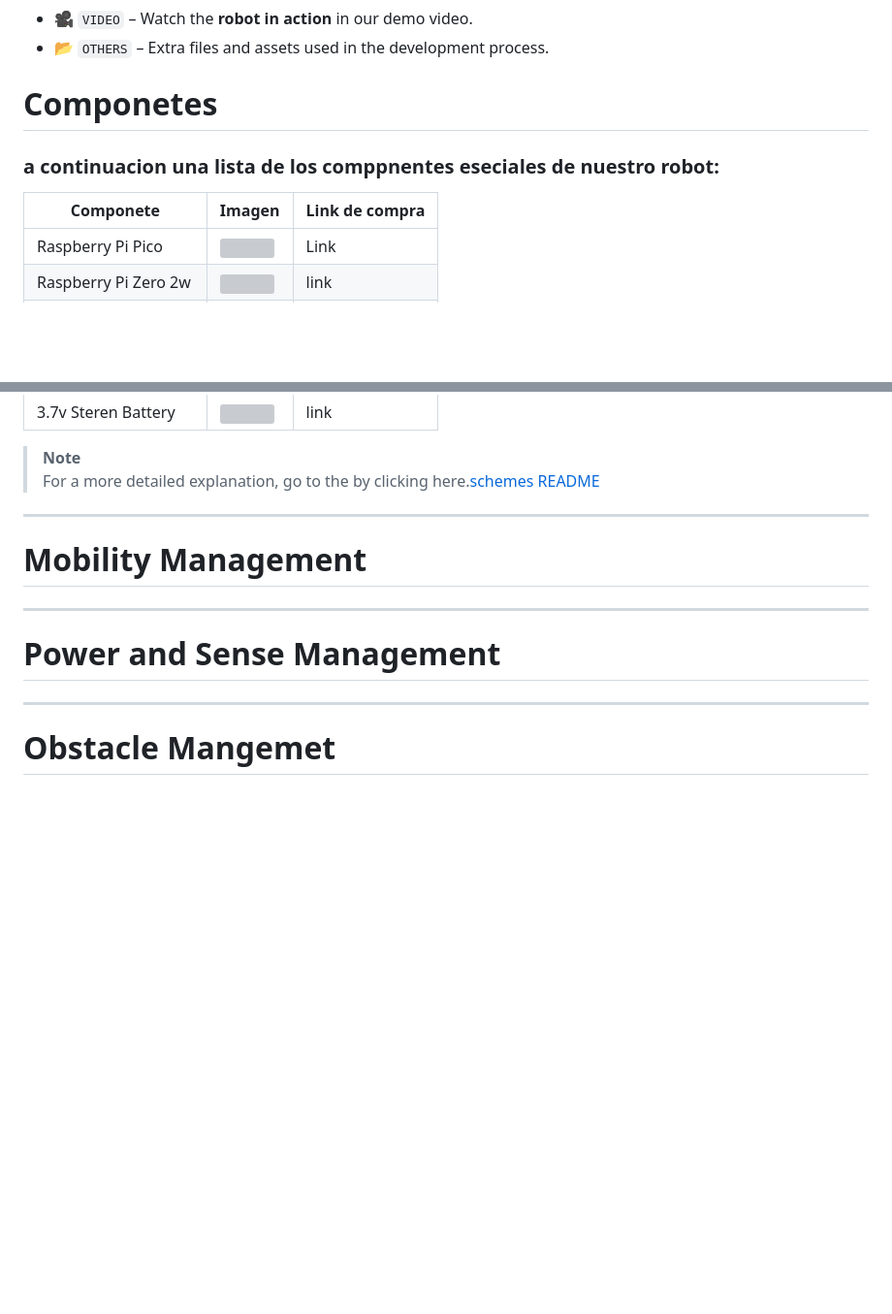
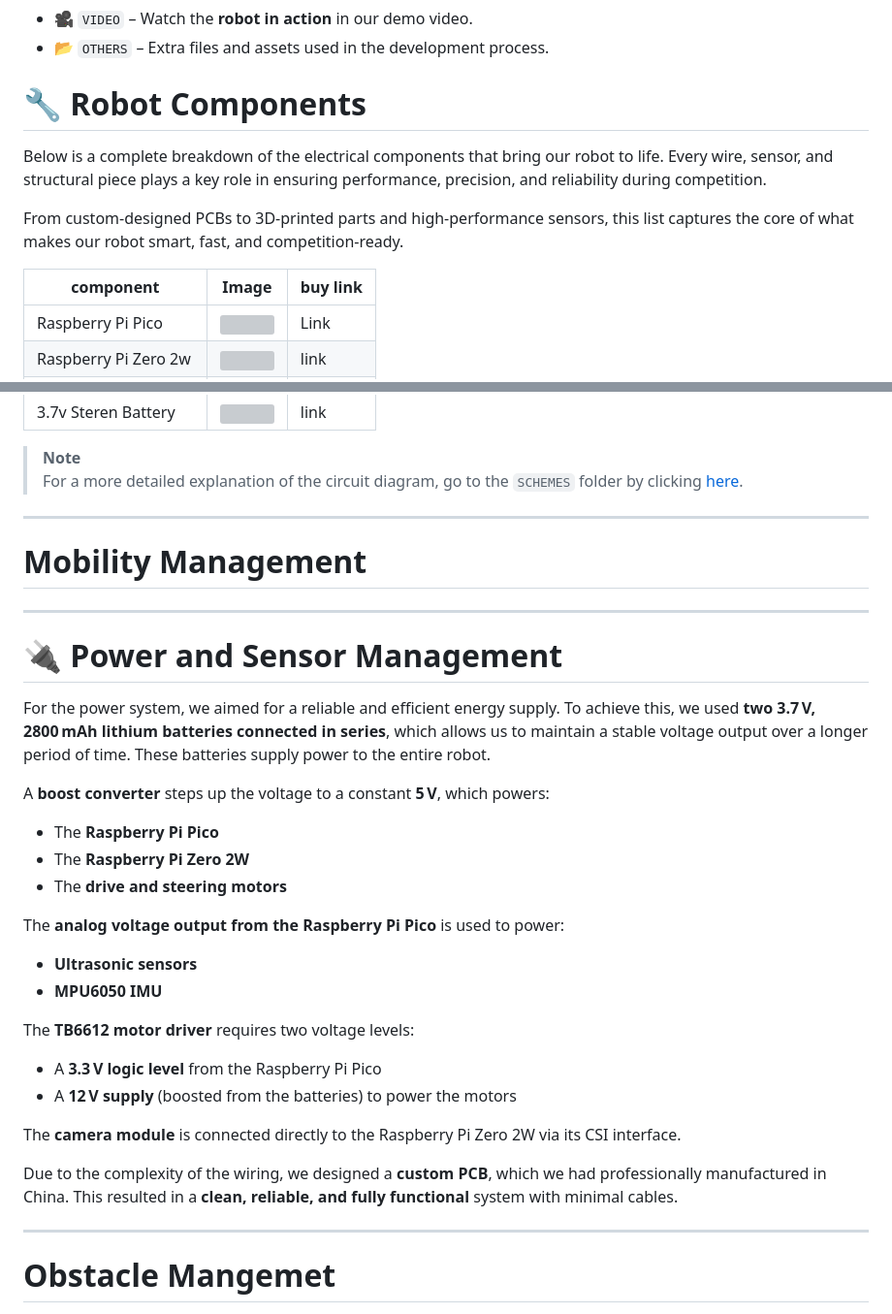
Before and after one commit to Dravex18/D2-Robotics-WRO2025, a Markdown page: README.md, 2 parts joined by grey strips. Shown: that part at 97% size. GitHub-like rendering; blank space fills up the shorter version; grey boxes are pictures that could not be loaded.

```diff
--- a/README.md
+++ b/README.md
@@ -46,9 +46,13 @@ Davis also leads the selection and integration of sensors, ensuring the robot ca
 - [🎥](./VIDEO) `VIDEO` – Watch the **robot in action** in our demo video.
 - [📂](./OTHERS) `OTHERS` – Extra files and assets used in the development process.
 
-# Componetes
-### a continuacion una lista de los comppnentes eseciales de nuestro robot:
-| Componete | Imagen | Link  de compra |
+# 🔧 Robot Components
+Below is a complete breakdown of the electrical components that bring our robot to life. Every wire, sensor, and structural piece plays a key role in ensuring performance, precision, and reliability during competition.
+
+From custom-designed PCBs to 3D-printed parts and high-performance sensors, this list captures the core of what makes our robot smart, fast, and competition-ready.
+
+
+| component | Image | buy link |
 |--------------|--------------|--------------|
 | Raspberry Pi Pico   |  <img src="./OTHERS/Imagenes/pico.png" width="120"/>       | Link |
 | Raspberry Pi Zero 2w|  <img src="./OTHERS/Imagenes/pi zero2w.png" width="120"/>  | link |
@@ -61,13 +65,33 @@ Davis also leads the selection and integration of sensors, ensuring the robot ca
 | 3.7v Steren Battery |  <img src="./OTHERS/Imagenes/baterias.png" width="120"/>   | link |
 
 > **Note**
-> For a more detailed explanation, go to the  by clicking here.[schemes README](./path/to/SCHEMES/README.md)
+> For a more detailed explanation of the circuit diagram, go to the `SCHEMES` folder by clicking [here](./SCHEMES).
+
 
 ---
 # Mobility Management
 
 ---
-# Power and Sense Management
+# 🔌 Power and Sensor Management
+
+For the power system, we aimed for a reliable and efficient energy supply. To achieve this, we used **two 3.7 V, 2800 mAh lithium batteries connected in series**, which allows us to maintain a stable voltage output over a longer period of time. These batteries supply power to the entire robot.
+
+A **boost converter** steps up the voltage to a constant **5 V**, which powers:
+- The **Raspberry Pi Pico**
+- The **Raspberry Pi Zero 2W**
+- The **drive and steering motors**
+
+The **analog voltage output from the Raspberry Pi Pico** is used to power:
+- **Ultrasonic sensors**
+- **MPU6050 IMU**
+
+The **TB6612 motor driver** requires two voltage levels:
+- A **3.3 V logic level** from the Raspberry Pi Pico
+- A **12 V supply** (boosted from the batteries) to power the motors
+
+The **camera module** is connected directly to the Raspberry Pi Zero 2W via its CSI interface.
+
+Due to the complexity of the wiring, we designed a **custom PCB**, which we had professionally manufactured in China. This resulted in a **clean, reliable, and fully functional** system with minimal cables.
 
 ---
 # Obstacle Mangemet
```
